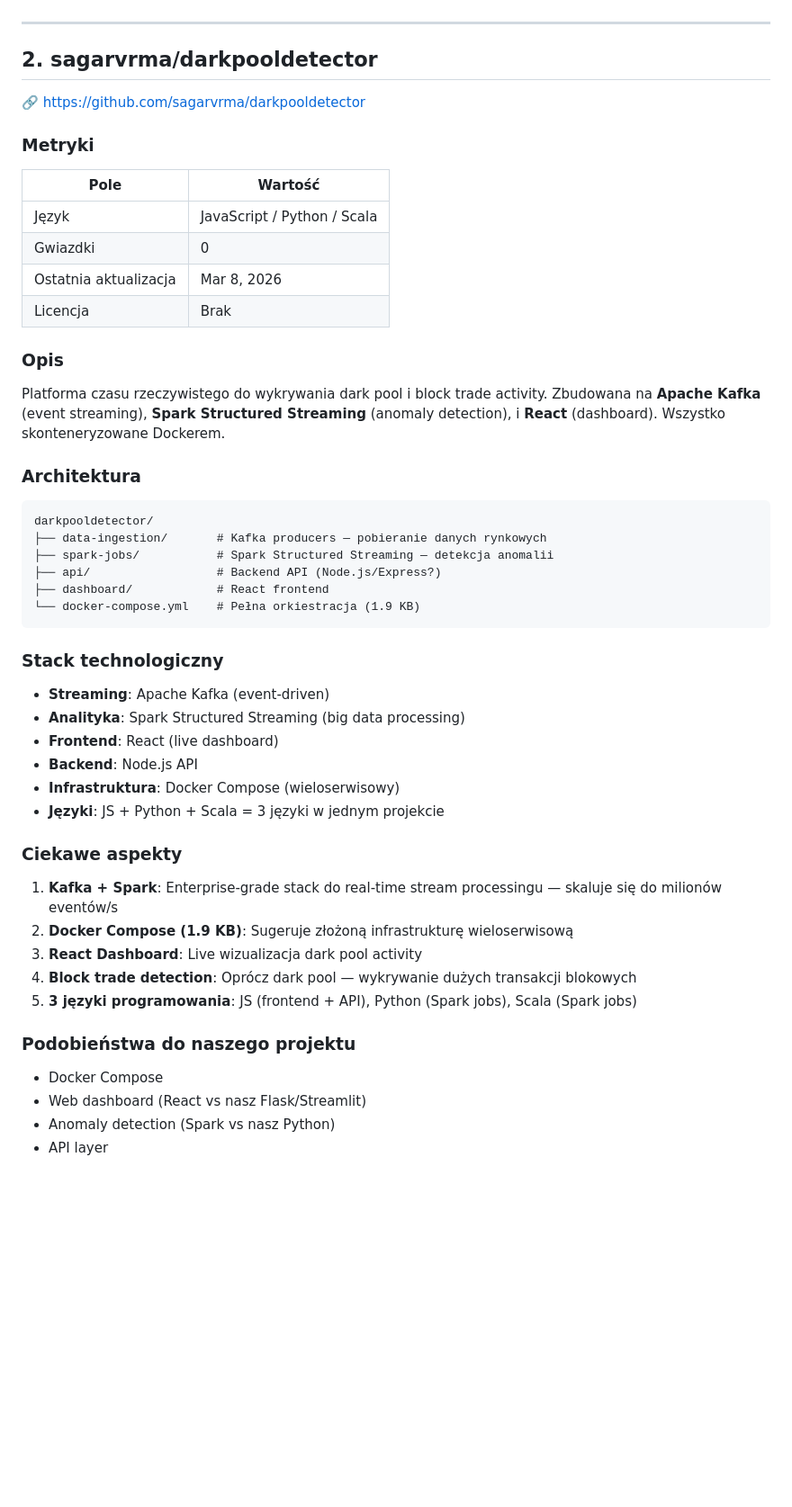
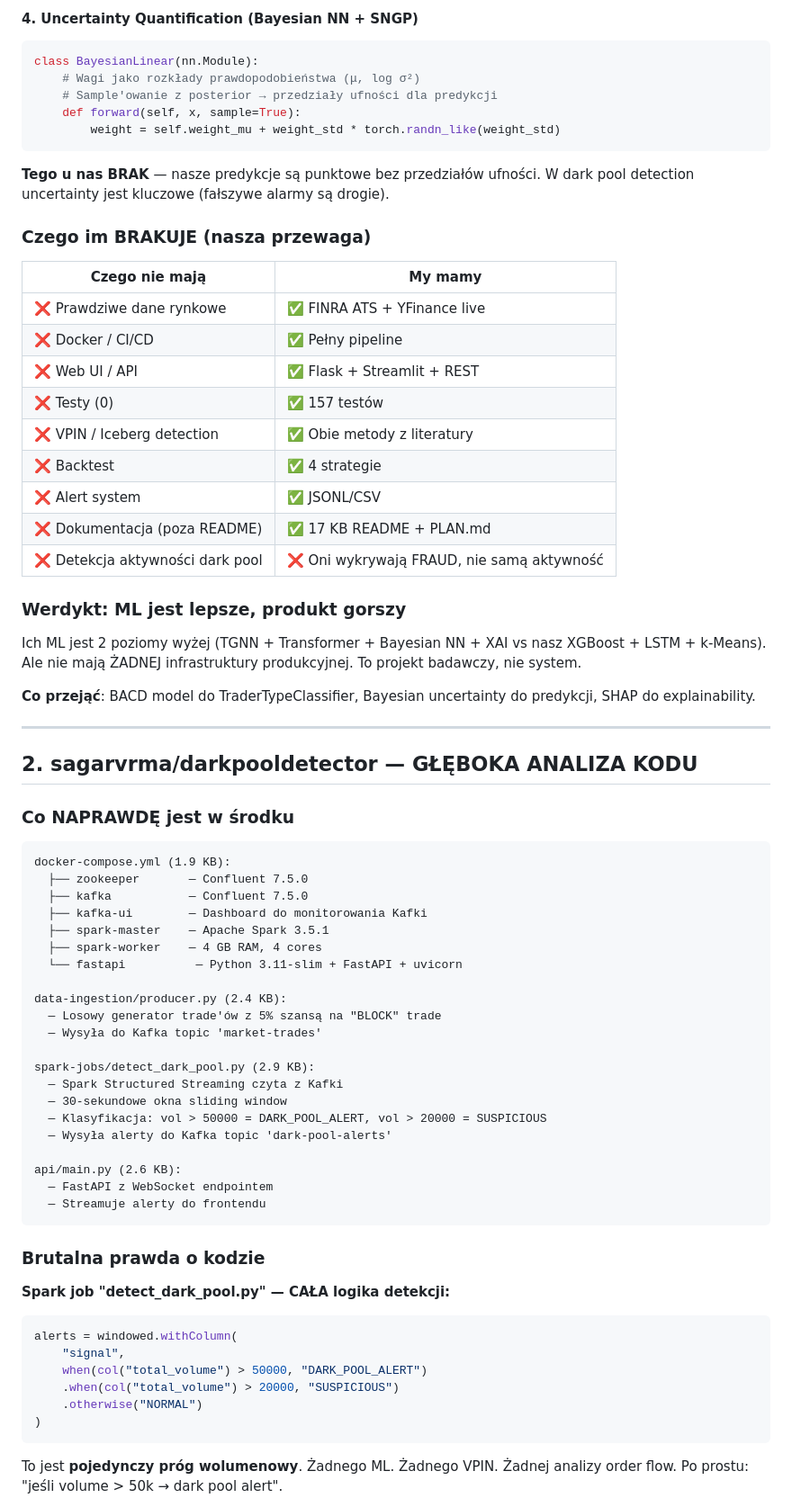
Before and after one commit to sirfragles/dark-pool-detection, a Markdown page: COMPETITIVE_ANALYSIS.md, the part around one of its changes. Shown at 90% size. GitHub-like rendering; blank space fills up the shorter version.

````diff
--- a/COMPETITIVE_ANALYSIS.md
+++ b/COMPETITIVE_ANALYSIS.md
@@ -64,49 +72,74 @@ dark_pool_fraud_detection/
+#### 4. Uncertainty Quantification (Bayesian NN + SNGP)
+```python
+class BayesianLinear(nn.Module):
+    # Wagi jako rozkłady prawdopodobieństwa (μ, log σ²)
+    # Sample'owanie z posterior → przedziały ufności dla predykcji
+    def forward(self, x, sample=True):
+        weight = self.weight_mu + weight_std * torch.randn_like(weight_std)
+```
+**Tego u nas BRAK** — nasze predykcje są punktowe bez przedziałów ufności. W dark pool detection uncertainty jest kluczowe (fałszywe alarmy są drogie).
+
+### Czego im BRAKUJE (nasza przewaga)
+
+| Czego nie mają | My mamy |
+|---|---|
+| ❌ Prawdziwe dane rynkowe | ✅ FINRA ATS + YFinance live |
+| ❌ Docker / CI/CD | ✅ Pełny pipeline |
+| ❌ Web UI / API | ✅ Flask + Streamlit + REST |
+| ❌ Testy (0) | ✅ 157 testów |
+| ❌ VPIN / Iceberg detection | ✅ Obie metody z literatury |
+| ❌ Backtest | ✅ 4 strategie |
+| ❌ Alert system | ✅ JSONL/CSV |
+| ❌ Dokumentacja (poza README) | ✅ 17 KB README + PLAN.md |
+| ❌ Detekcja aktywności dark pool | ❌ Oni wykrywają FRAUD, nie samą aktywność |
+
+### Werdykt: **ML jest lepsze, produkt gorszy**
+
+Ich ML jest 2 poziomy wyżej (TGNN + Transformer + Bayesian NN + XAI vs nasz XGBoost + LSTM + k-Means). Ale nie mają ŻADNEJ infrastruktury produkcyjnej. To projekt badawczy, nie system.
+
+**Co przejąć**: BACD model do TraderTypeClassifier, Bayesian uncertainty do predykcji, SHAP do explainability.
 
 ---
 
-## 2. sagarvrma/darkpooldetector
+## 2. sagarvrma/darkpooldetector — GŁĘBOKA ANALIZA KODU
 
-🔗 https://github.com/sagarvrma/darkpooldetector
+### Co NAPRAWDĘ jest w środku
 
-### Metryki
-| Pole | Wartość |
-|---|---|
-| Język | JavaScript / Python / Scala |
-| Gwiazdki | 0 |
-| Ostatnia aktualizacja | Mar 8, 2026 |
-| Licencja | Brak |
+```
+docker-compose.yml (1.9 KB):
+  ├── zookeeper       — Confluent 7.5.0
+  ├── kafka           — Confluent 7.5.0
+  ├── kafka-ui        — Dashboard do monitorowania Kafki
+  ├── spark-master    — Apache Spark 3.5.1
+  ├── spark-worker    — 4 GB RAM, 4 cores
+  └── fastapi          — Python 3.11-slim + FastAPI + uvicorn
 
-### Opis
-Platforma czasu rzeczywistego do wykrywania dark pool i block trade activity. Zbudowana na **Apache Kafka** (event streaming), **Spark Structured Streaming** (anomaly detection), i **React** (dashboard). Wszystko skonteneryzowane Dockerem.
+data-ingestion/producer.py (2.4 KB):
+  — Losowy generator trade'ów z 5% szansą na "BLOCK" trade
+  — Wysyła do Kafka topic 'market-trades'
 
-### Architektura
-```
-darkpooldetector/
-├── data-ingestion/       # Kafka producers — pobieranie danych rynkowych
-├── spark-jobs/           # Spark Structured Streaming — detekcja anomalii
-├── api/                  # Backend API (Node.js/Express?)
-├── dashboard/            # React frontend
-└── docker-compose.yml    # Pełna orkiestracja (1.9 KB)
+spark-jobs/detect_dark_pool.py (2.9 KB):
+  — Spark Structured Streaming czyta z Kafki
+  — 30-sekundowe okna sliding window
+  — Klasyfikacja: vol > 50000 = DARK_POOL_ALERT, vol > 20000 = SUSPICIOUS
+  — Wysyła alerty do Kafka topic 'dark-pool-alerts'
+
+api/main.py (2.6 KB):
+  — FastAPI z WebSocket endpointem
+  — Streamuje alerty do frontendu
 ```
 
-### Stack technologiczny
-- **Streaming**: Apache Kafka (event-driven)
-- **Analityka**: Spark Structured Streaming (big data processing)
-- **Frontend**: React (live dashboard)
-- **Backend**: Node.js API
-- **Infrastruktura**: Docker Compose (wieloserwisowy)
-- **Języki**: JS + Python + Scala = 3 języki w jednym projekcie
+### Brutalna prawda o kodzie
 
-### Ciekawe aspekty
-1. **Kafka + Spark**: Enterprise-grade stack do real-time stream processingu — skaluje się do milionów eventów/s
-2. **Docker Compose (1.9 KB)**: Sugeruje złożoną infrastrukturę wieloserwisową
-3. **React Dashboard**: Live wizualizacja dark pool activity
-4. **Block trade detection**: Oprócz dark pool — wykrywanie dużych transakcji blokowych
-5. **3 języki programowania**: JS (frontend + API), Python (Spark jobs), Scala (Spark jobs)
+**Spark job "detect_dark_pool.py" — CAŁA logika detekcji:**
+```python
+alerts = windowed.withColumn(
+    "signal",
+    when(col("total_volume") > 50000, "DARK_POOL_ALERT")
+    .when(col("total_volume") > 20000, "SUSPICIOUS")
+    .otherwise("NORMAL")
+)
+```
 
-### Podobieństwa do naszego projektu
-- Docker Compose
-- Web dashboard (React vs nasz Flask/Streamlit)
-- Anomaly detection (Spark vs nasz Python)
-- API layer
+To jest **pojedynczy próg wolumenowy**. Żadnego ML. Żadnego VPIN. Żadnej analizy order flow. Po prostu: "jeśli volume > 50k → dark pool alert".
 
````
Also changed, not shown: other parts of COMPETITIVE_ANALYSIS.md (+159 -213 lines).
